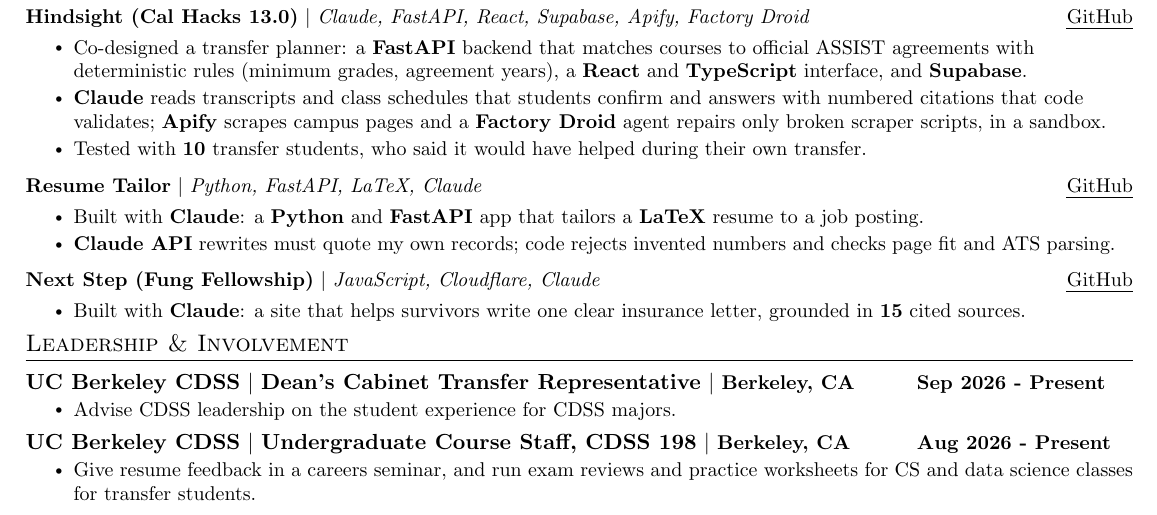
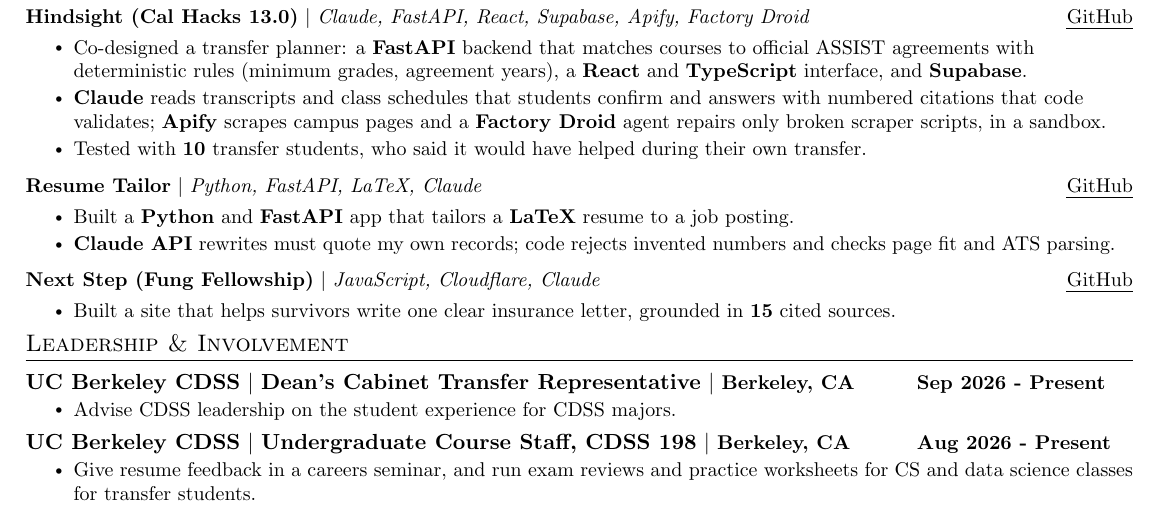
Before and after one commit to vdkarthikeya/vdkarthikeya.github.io, a LaTeX CV (resumes/src/resume_pm.tex): part of the page, cut so that both start at the same text. Compiled offline with pdfLaTeX.

Commit message:
Resumes: drop "Built with Claude" from project bullets
Co-Authored-By: Claude Sonnet 5.5 <noreply@anthropic.com>
Claude-Session: https://claude.ai/code/session_012cXKM4uosKH9QxUpPJeU12

```diff
--- a/resumes/src/resume_pm.tex
+++ b/resumes/src/resume_pm.tex
@@ -210,7 +210,7 @@
         \resumeProjectHeading
             {\textbf{Resume Tailor} $|$ \emph{Python, FastAPI, LaTeX, Claude} \hfill \href{https://github.com/vdkarthikeya/resume-tailor}{\uline{GitHub}}}
         \resumeItemListStart
-            \resumeItem{Built with \textbf{Claude}: a \textbf{Python} and \textbf{FastAPI} app that tailors a \textbf{LaTeX} resume to a job posting.}
+            \resumeItem{Built a \textbf{Python} and \textbf{FastAPI} app that tailors a \textbf{LaTeX} resume to a job posting.}
             \resumeItem{\textbf{Claude API} rewrites must quote my own records; code rejects invented numbers and checks page fit and ATS parsing.}
         \resumeItemListEnd
         \vspace{2pt}
@@ -218,7 +218,7 @@
         \resumeProjectHeading
             {\textbf{Next Step (Fung Fellowship)} $|$ \emph{JavaScript, Cloudflare, Claude} \hfill \href{https://github.com/nextstep-wildfire/next-step}{\uline{GitHub}}}
         \resumeItemListStart
-            \resumeItem{Built with \textbf{Claude}: a site that helps survivors write one clear insurance letter, grounded in \textbf{15} cited sources.}
+            \resumeItem{Built a site that helps survivors write one clear insurance letter, grounded in \textbf{15} cited sources.}
         \resumeItemListEnd
 
     \resumeSubHeadingListEnd
```
Also changed, not shown: resumes/src/resume_swe.tex (+2 -2 lines), resumes/Dhana_Karthikeya_Ventrapragada_Resume_PM.pdf, resumes/Dhana_Karthikeya_Ventrapragada_Resume_SWE.pdf.
